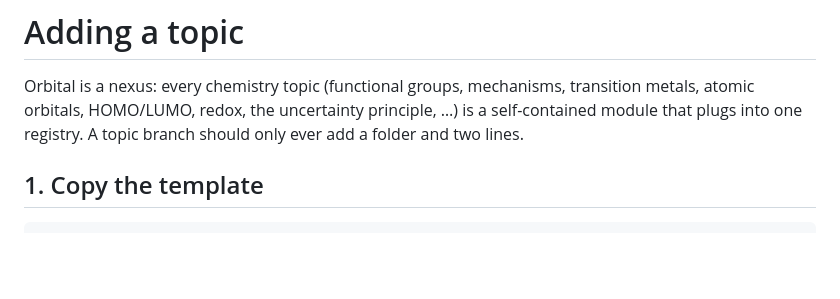
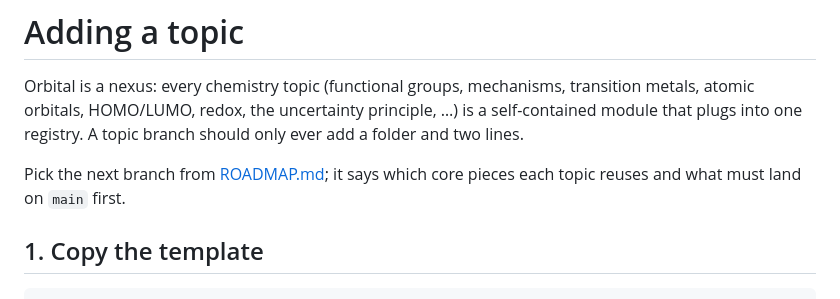
Before and after one commit to altamashmomin/orbital-chemistry-fable, a Markdown page: docs/ADDING_A_TOPIC.md, the part around the change. Drawn GitHub-style; blank space fills up the shorter version.

```diff
--- a/docs/ADDING_A_TOPIC.md
+++ b/docs/ADDING_A_TOPIC.md
@@ -3,6 +3,9 @@
 Orbital is a nexus: every chemistry topic (functional groups, mechanisms, transition metals,
 atomic orbitals, HOMO/LUMO, redox, the uncertainty principle, …) is a self-contained module
 that plugs into one registry. A topic branch should only ever add a folder and two lines.
+
+Pick the next branch from [ROADMAP.md](ROADMAP.md); it says which core pieces each topic
+reuses and what must land on `main` first.
 
 ## 1. Copy the template
 
```
Also changed, not shown: README.md (+5 -7 lines), docs/ROADMAP.md (added, +114 -0 lines).
